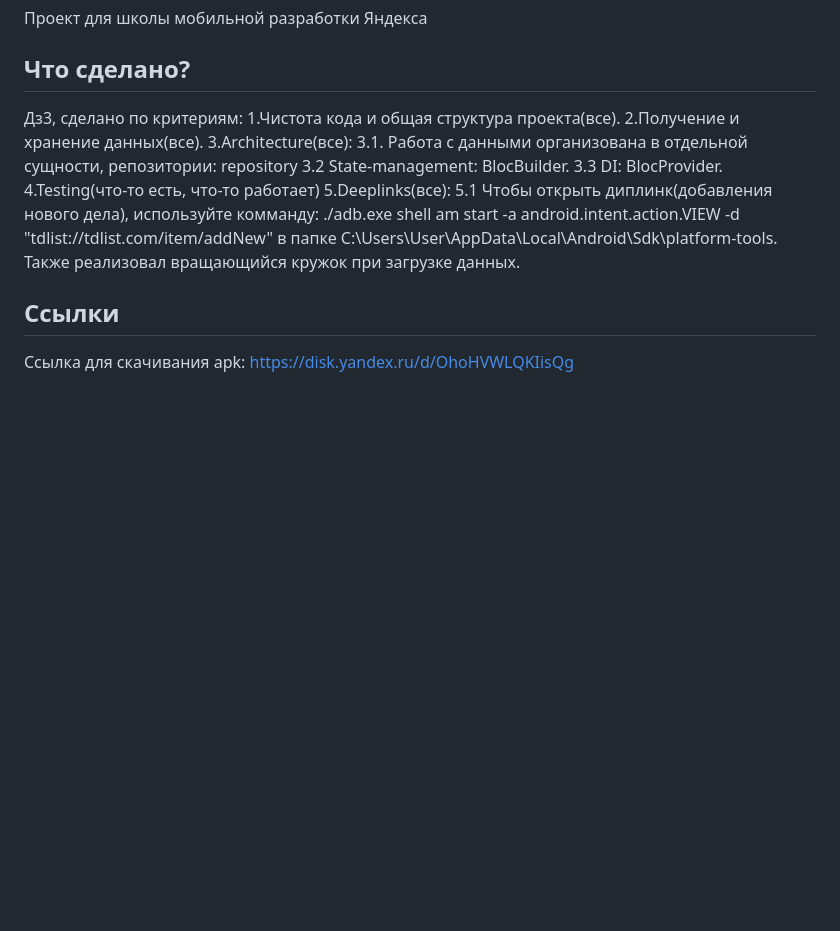
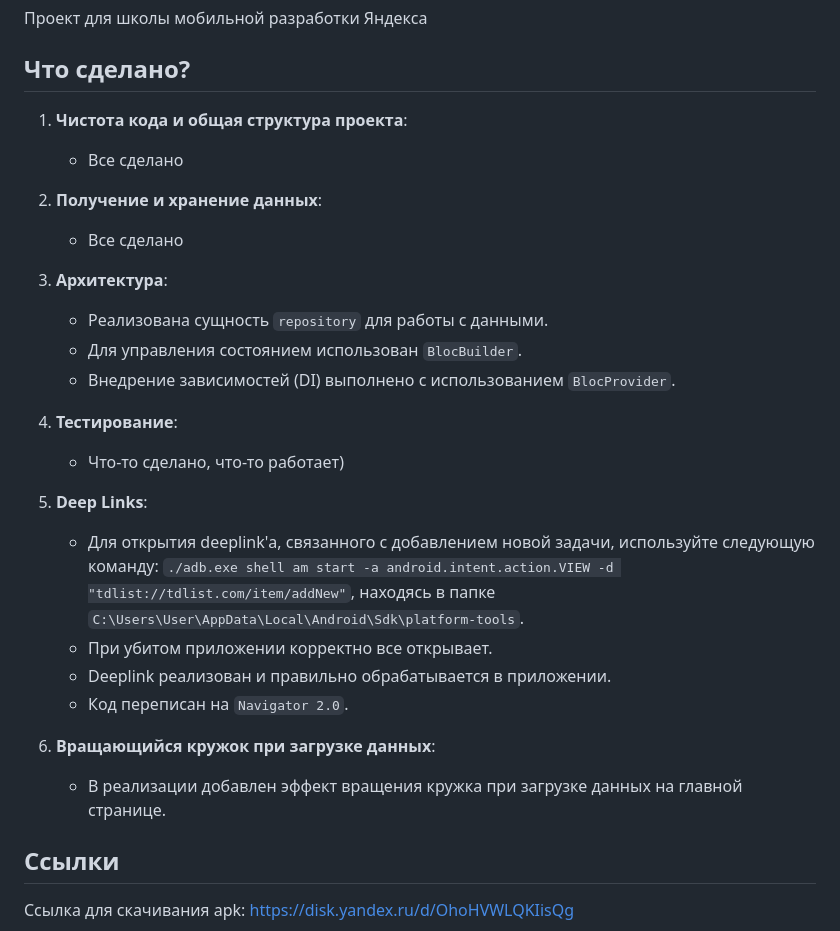
Before and after one commit to pokenem/ToDoList, a Markdown page: README.md, the part around the change. GitHub-like rendering; blank space fills up the shorter version.

```diff
--- a/README.md
+++ b/README.md
@@ -4,19 +4,30 @@
 
 ## Что сделано?
 
-Дз3, сделано по критериям:
-1.Чистота кода и общая структура проекта(все).
-2.Получение и хранение данных(все).
-3.Architecture(все):
-3.1. Работа с данными организована в отдельной сущности, репозитории: repository
-3.2 State-management: BlocBuilder.
-3.3 DI: BlocProvider.
-4.Testing(что-то есть, что-то работает)
-5.Deeplinks(все):
-5.1 Чтобы открыть диплинк(добавления нового дела), используйте комманду:
-./adb.exe shell am start -a android.intent.action.VIEW -d "tdlist://tdlist.com/item/addNew"
-в папке C:\Users\User\AppData\Local\Android\Sdk\platform-tools.
-Также реализовал вращающийся кружок при загрузке данных.
+1. **Чистота кода и общая структура проекта**:
+   - Все сделано
+
+2. **Получение и хранение данных**:
+   - Все сделано
+
+3. **Архитектура**:
+   - Реализована сущность `repository` для работы с данными.
+   - Для управления состоянием использован `BlocBuilder`.
+   - Внедрение зависимостей (DI) выполнено с использованием `BlocProvider`.
+
+5. **Тестирование**:
+   - Что-то сделано, что-то работает)
+
+6. **Deep Links**:
+   - Для открытия deeplink'а, связанного с добавлением новой задачи, используйте следующую команду:
+   `./adb.exe shell am start -a android.intent.action.VIEW -d "tdlist://tdlist.com/item/addNew"`,
+   находясь в папке `C:\Users\User\AppData\Local\Android\Sdk\platform-tools`.
+   - При убитом приложении корректно все открывает.
+   - Deeplink реализован и правильно обрабатывается в приложении.
+   - Код переписан на `Navigator 2.0`.
+
+7. **Вращающийся кружок при загрузке данных**:
+   - В реализации добавлен эффект вращения кружка при загрузке данных на главной странице.
 
 ## Ссылки
 
```
